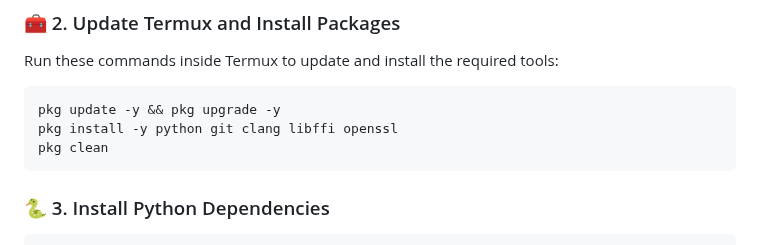
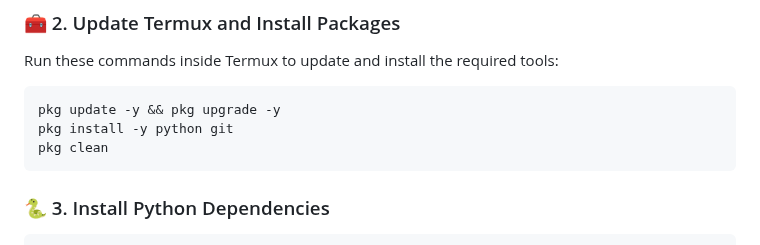
Before and after one commit to MrzCruz/Jigglypuff-Web, a Markdown page: README.md, the part around the change. Drawn GitHub-style.

````diff
--- a/README.md
+++ b/README.md
@@ -91,7 +91,7 @@ Run these commands inside Termux to update and install the required tools:
 
 ```bash
 pkg update -y && pkg upgrade -y
-pkg install -y python git clang libffi openssl
+pkg install -y python git
 pkg clean
 ```
 
````
